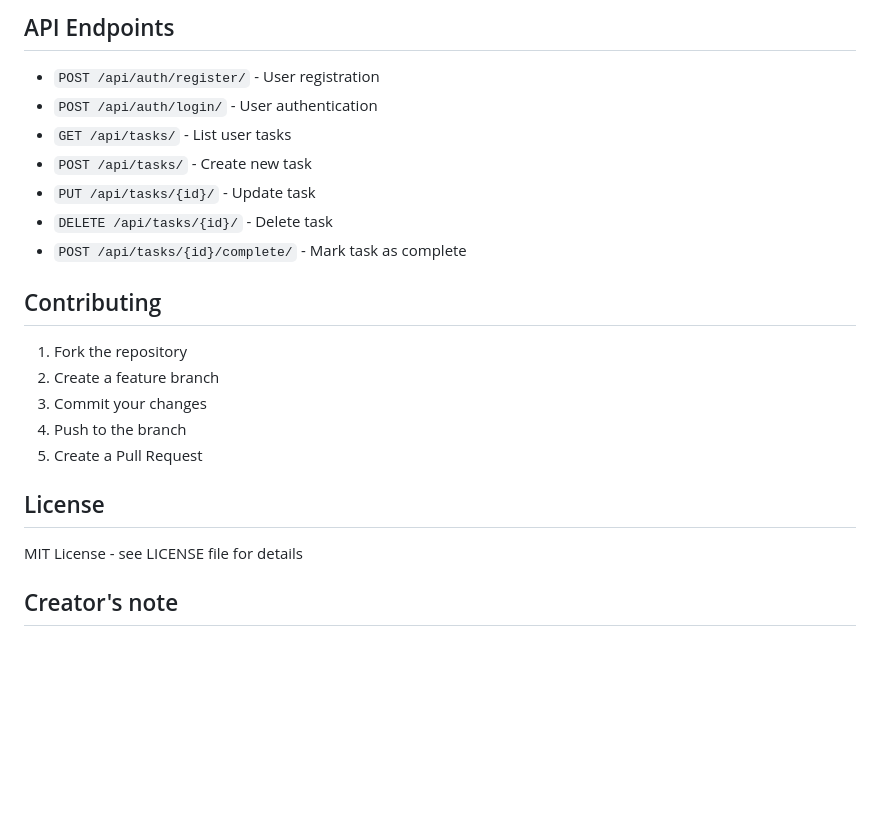
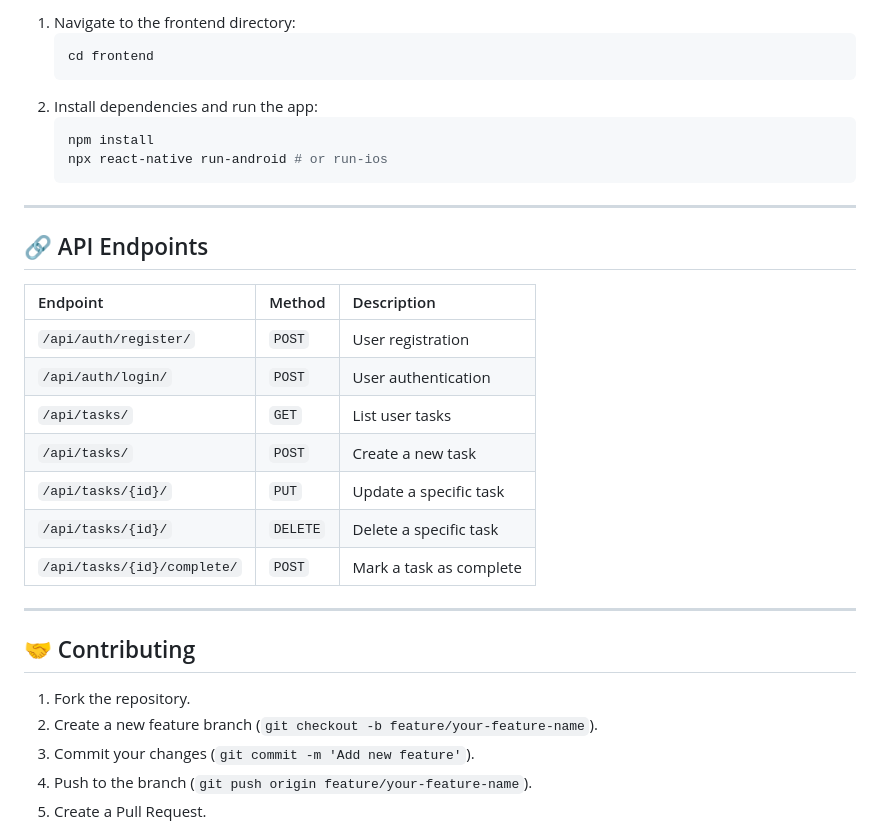
Before and after one commit to Boomerforlife/Cherry-network-Taskmaster-, a Markdown page: README.md, the part around the change printed below. GitHub-like rendering; blank space fills up the shorter version.

````diff
--- a/README.md
+++ b/README.md
@@ -70,25 +84,35 @@ npx react-native run-android  # or run-ios
 
-## API Endpoints
+1.  Navigate to the frontend directory:
+    ```bash
+    cd frontend
+    ```
+2.  Install dependencies and run the app:
+    ```bash
+    npm install
+    npx react-native run-android # or run-ios
+    ```
 
-- `POST /api/auth/register/` - User registration
-- `POST /api/auth/login/` - User authentication
-- `GET /api/tasks/` - List user tasks
-- `POST /api/tasks/` - Create new task
-- `PUT /api/tasks/{id}/` - Update task
-- `DELETE /api/tasks/{id}/` - Delete task
-- `POST /api/tasks/{id}/complete/` - Mark task as complete
+-----
 
-## Contributing
+## 🔗 API Endpoints
 
-1. Fork the repository
-2. Create a feature branch
-3. Commit your changes
-4. Push to the branch
-5. Create a Pull Request
+| Endpoint | Method | Description |
+| :--- | :--- | :--- |
+| `/api/auth/register/` | `POST` | User registration |
+| `/api/auth/login/` | `POST` | User authentication |
+| `/api/tasks/` | `GET` | List user tasks |
+| `/api/tasks/` | `POST` | Create a new task |
+| `/api/tasks/{id}/` | `PUT` | Update a specific task |
+| `/api/tasks/{id}/` | `DELETE` | Delete a specific task |
+| `/api/tasks/{id}/complete/` | `POST` | Mark a task as complete |
 
-## License
+-----
 
-MIT License - see LICENSE file for details
+## 🤝 Contributing
 
-## Creator's note
+1.  Fork the repository.
+2.  Create a new feature branch (`git checkout -b feature/your-feature-name`).
+3.  Commit your changes (`git commit -m 'Add new feature'`).
+4.  Push to the branch (`git push origin feature/your-feature-name`).
+5.  Create a Pull Request.
 
````
Also changed, not shown: other parts of README.md (+72 -54 lines).
